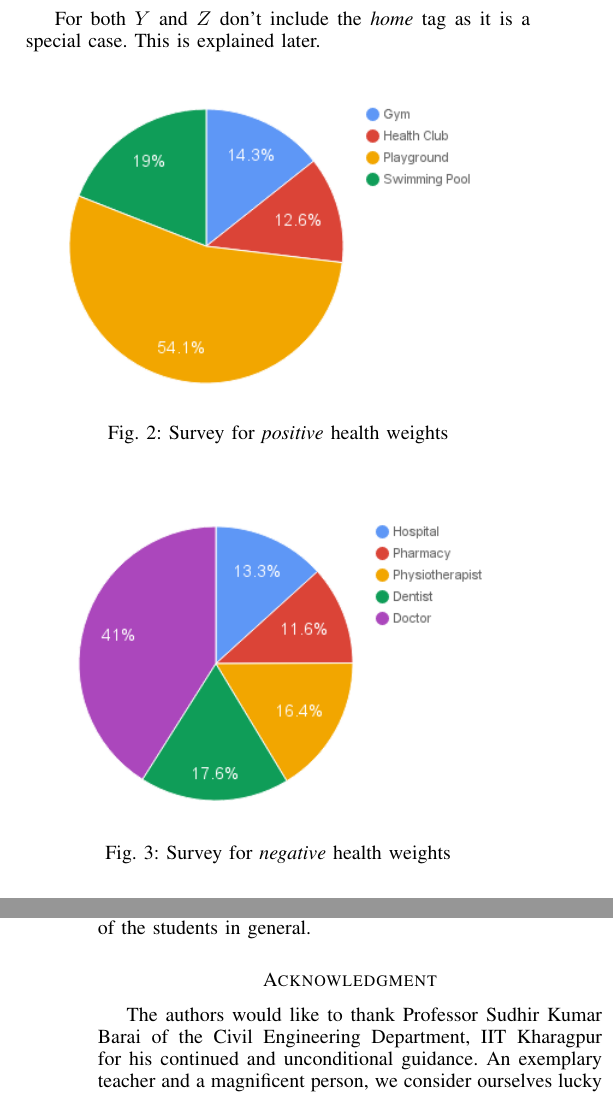
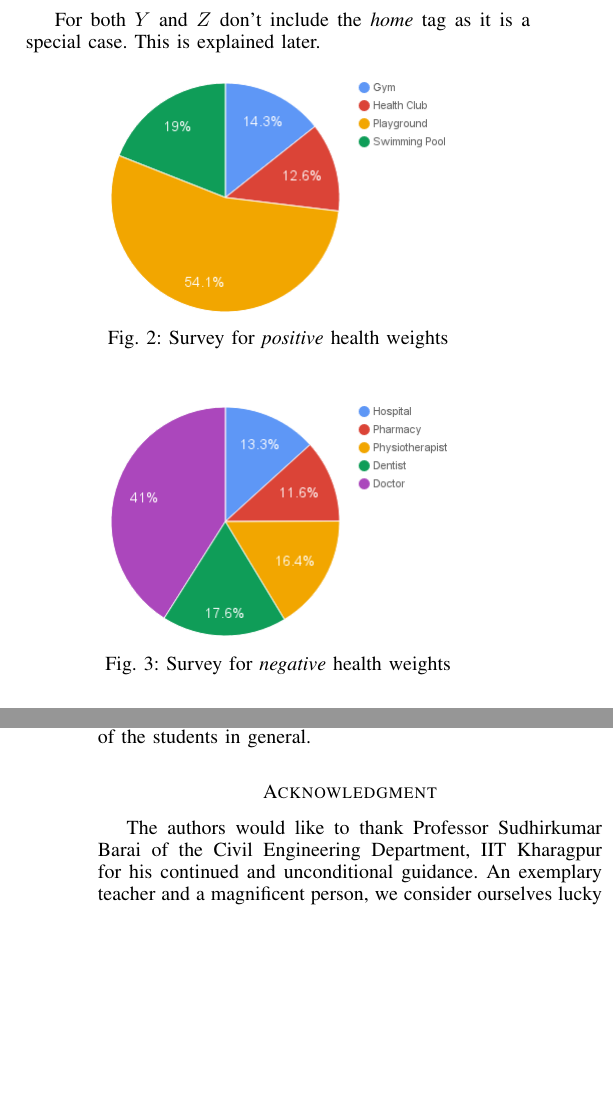
Before and after one commit to nishnik/yolo-paper, a LaTeX paper (main.tex): two parts of the columns of pages 2 and 6 of 6, joined at a grey line, cut so that both start at the same text, the shorter picture padded with empty space. Compiled offline with pdfLaTeX.

Commit message:
Make minor changes and update Fig. 1

```diff
--- a/main.tex
+++ b/main.tex
@@ -613,13 +613,13 @@ For both $Y$ and $Z$ don\rq t include the \textit{home} tag as it is a special c
 \begin{figure}[h!]
 \centering
 \captionsetup{justification=centering}
-\noindent \includegraphics[scale=0.6]{fig2}
+\noindent \includegraphics[scale=0.5]{fig2}
 \caption{Survey for \textit{positive} health weights}
 \end{figure}
 \begin{figure}[h!]
 \centering
 \captionsetup{justification=centering}
-\noindent \includegraphics[scale=0.6]{fig3}
+\noindent \includegraphics[scale=0.5]{fig3}
 \caption{Survey for \textit{negative} health weights}
 \end{figure}
 \textbf{Assigning weights}: One is free to assign the weights independently. However for better results, one can assign weights by conducting a survey to understand how appropriately a location \textit{tag} fulfils the purpose of a category. For instance consider the \textit{health} category. In the survey a sample population was asked to rank every $x \in H$ in an order of fulfilment of their positive \textit{health} benefits. Consider the following survey with
@@ -875,7 +875,7 @@ Time management has always been a difficult art to master. This paper helps one
 The long term applications are vast. This method can be used to access the performance of all students in an university. The results can be shared with the university so that the university can take appropriate actions for the welfare of the students in general.
 % use section* for acknowledgement
 \section*{Acknowledgment}
-The authors would like to thank Professor Sudhir Kumar Barai of the Civil Engineering Department, IIT Kharagpur for his continued and unconditional guidance. An exemplary teacher and a magnificent person, we consider ourselves lucky to have been taught by him and to have worked under his supervision. Without his course, \quotes{Soft Computing Tools in Engineering}, and his co-operation the preparation of this paper would not have been possible.
+The authors would like to thank Professor Sudhirkumar Barai of the Civil Engineering Department, IIT Kharagpur for his continued and unconditional guidance. An exemplary teacher and a magnificent person, we consider ourselves lucky to have been taught by him and to have worked under his supervision. Without his course, \quotes{Soft Computing Tools in Engineering}, and his co-operation the preparation of this paper would not have been possible.
 
 
 % Can use something like this to put references on a page
```
Also changed, not shown: images/fig1-2.png (added), images/fig2.png, images/fig3.png, main.pdf, main.tex (4 more changed lines), 4 other files.
